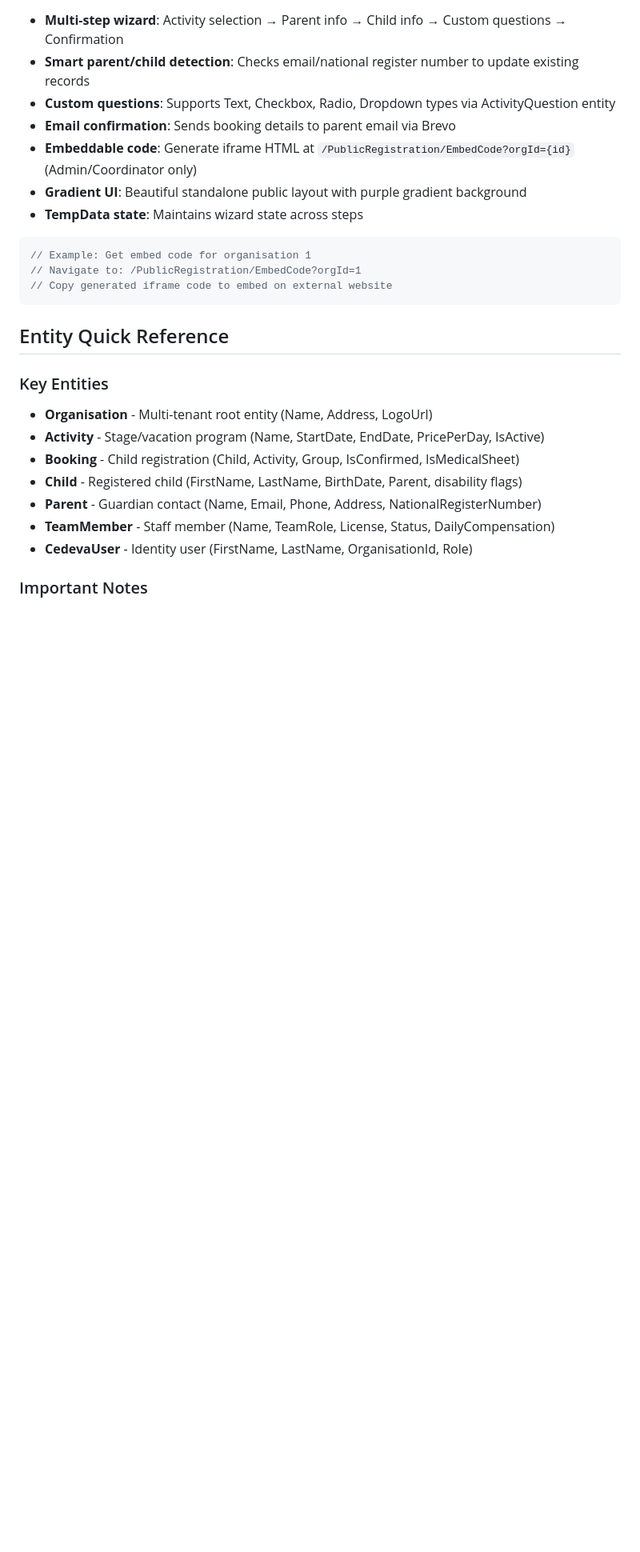
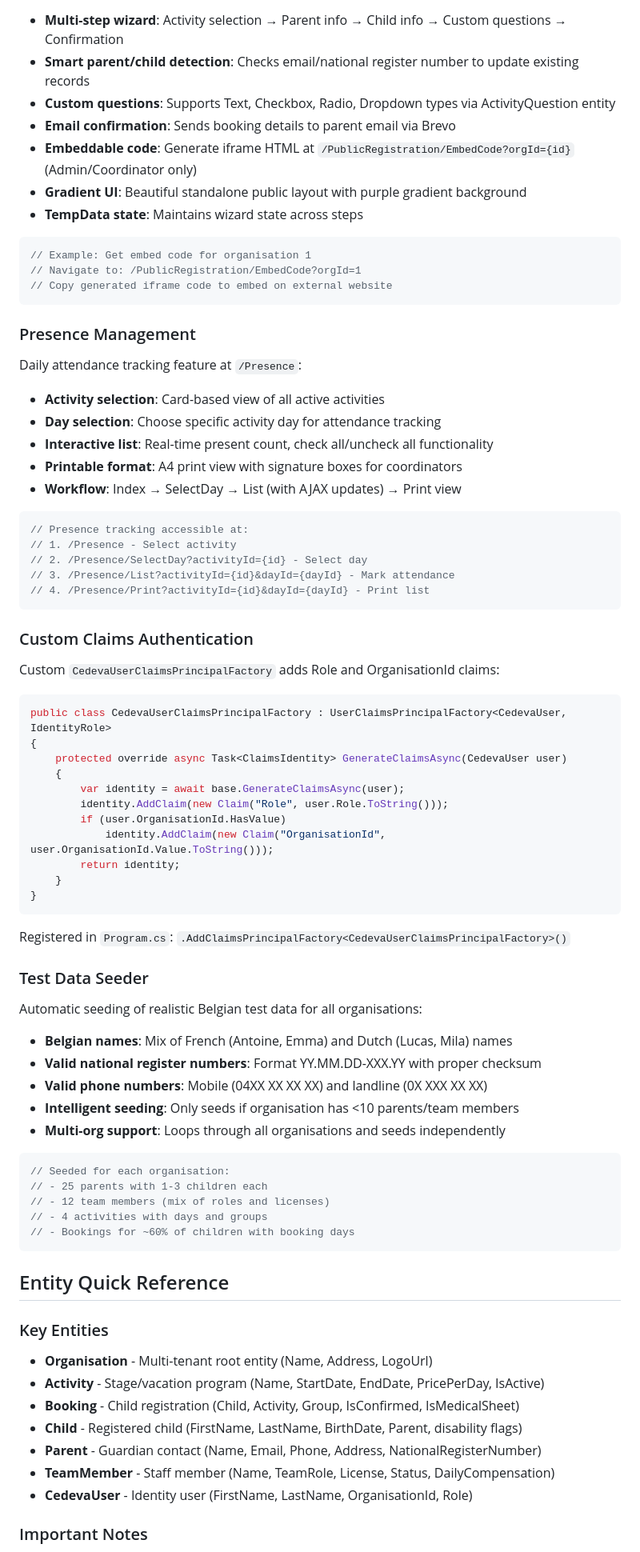
Before and after one commit to ogautier1980/cedeva-v2, a Markdown page: CLAUDE.md, the part around one of its changes. Shown at 80% size. GitHub-like rendering; blank space fills up the shorter version.

````diff
--- a/CLAUDE.md
+++ b/CLAUDE.md
@@ -140,6 +148,53 @@ Public booking form accessible without authentication at `/PublicRegistration/Se
 // Example: Get embed code for organisation 1
 // Navigate to: /PublicRegistration/EmbedCode?orgId=1
 // Copy generated iframe code to embed on external website
+```
+
+### Presence Management
+Daily attendance tracking feature at `/Presence`:
+- **Activity selection**: Card-based view of all active activities
+- **Day selection**: Choose specific activity day for attendance tracking
+- **Interactive list**: Real-time present count, check all/uncheck all functionality
+- **Printable format**: A4 print view with signature boxes for coordinators
+- **Workflow**: Index → SelectDay → List (with AJAX updates) → Print view
+```csharp
+// Presence tracking accessible at:
+// 1. /Presence - Select activity
+// 2. /Presence/SelectDay?activityId={id} - Select day
+// 3. /Presence/List?activityId={id}&dayId={dayId} - Mark attendance
+// 4. /Presence/Print?activityId={id}&dayId={dayId} - Print list
+```
+
+### Custom Claims Authentication
+Custom `CedevaUserClaimsPrincipalFactory` adds Role and OrganisationId claims:
+```csharp
+public class CedevaUserClaimsPrincipalFactory : UserClaimsPrincipalFactory<CedevaUser, IdentityRole>
+{
+    protected override async Task<ClaimsIdentity> GenerateClaimsAsync(CedevaUser user)
+    {
+        var identity = await base.GenerateClaimsAsync(user);
+        identity.AddClaim(new Claim("Role", user.Role.ToString()));
+        if (user.OrganisationId.HasValue)
+            identity.AddClaim(new Claim("OrganisationId", user.OrganisationId.Value.ToString()));
+        return identity;
+    }
+}
+```
+Registered in `Program.cs`: `.AddClaimsPrincipalFactory<CedevaUserClaimsPrincipalFactory>()`
+
+### Test Data Seeder
+Automatic seeding of realistic Belgian test data for all organisations:
+- **Belgian names**: Mix of French (Antoine, Emma) and Dutch (Lucas, Mila) names
+- **Valid national register numbers**: Format YY.MM.DD-XXX.YY with proper checksum
+- **Valid phone numbers**: Mobile (04XX XX XX XX) and landline (0X XXX XX XX)
+- **Intelligent seeding**: Only seeds if organisation has <10 parents/team members
+- **Multi-org support**: Loops through all organisations and seeds independently
+```csharp
+// Seeded for each organisation:
+// - 25 parents with 1-3 children each
+// - 12 team members (mix of roles and licenses)
+// - 4 activities with days and groups
+// - Bookings for ~60% of children with booking days
 ```
 
 ## Entity Quick Reference
````
Also changed, not shown: other parts of CLAUDE.md (+13 -5 lines).
